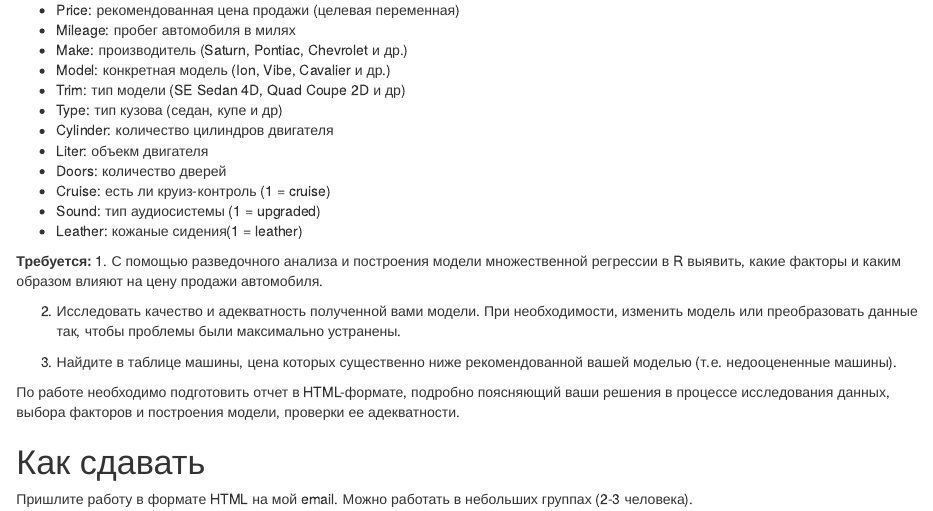
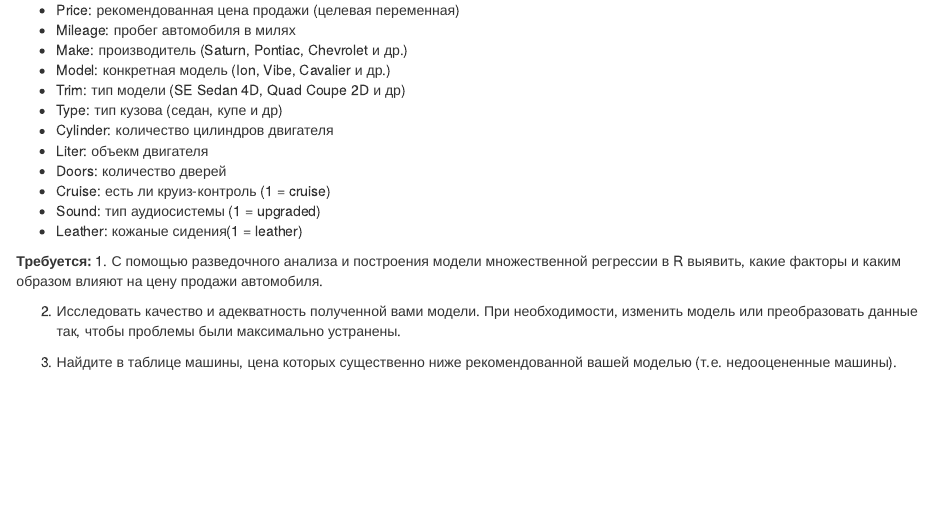
Before and after one commit to postlogist/course_pan, an R Markdown document (assignments/used_cars/used_cars_starter.Rmd): the page in a window 1100 px wide, from 260 px down. Rendered offline with R 4.5, knitr and Pandoc, with nearby package versions.

Commit message:
исправил условия сдачи заданий

```diff
--- a/assignments/used_cars/used_cars_starter.Rmd
+++ b/assignments/used_cars/used_cars_starter.Rmd
@@ -36,8 +36,3 @@ options(digits = 3) # число знаков после запятой в вы
 2. Исследовать качество и адекватность полученной вами модели. При необходимости, изменить модель или преобразовать данные так, чтобы проблемы были максимально устранены.
 
 3. Найдите в таблице машины, цена которых существенно ниже рекомендованной вашей моделью (т.е. недооцененные машины).
-
-По работе необходимо подготовить отчет в HTML-формате, подробно поясняющий ваши решения в процессе исследования данных, выбора факторов и построения модели, проверки ее адекватности.
-
-# Как сдавать
-Пришлите работу в формате HTML на мой email. Можно работать в небольших группах (2-3 человека).
```
Also changed, not shown: assignments/cereals/cereals_starter.Rmd (+1 -1 lines).
